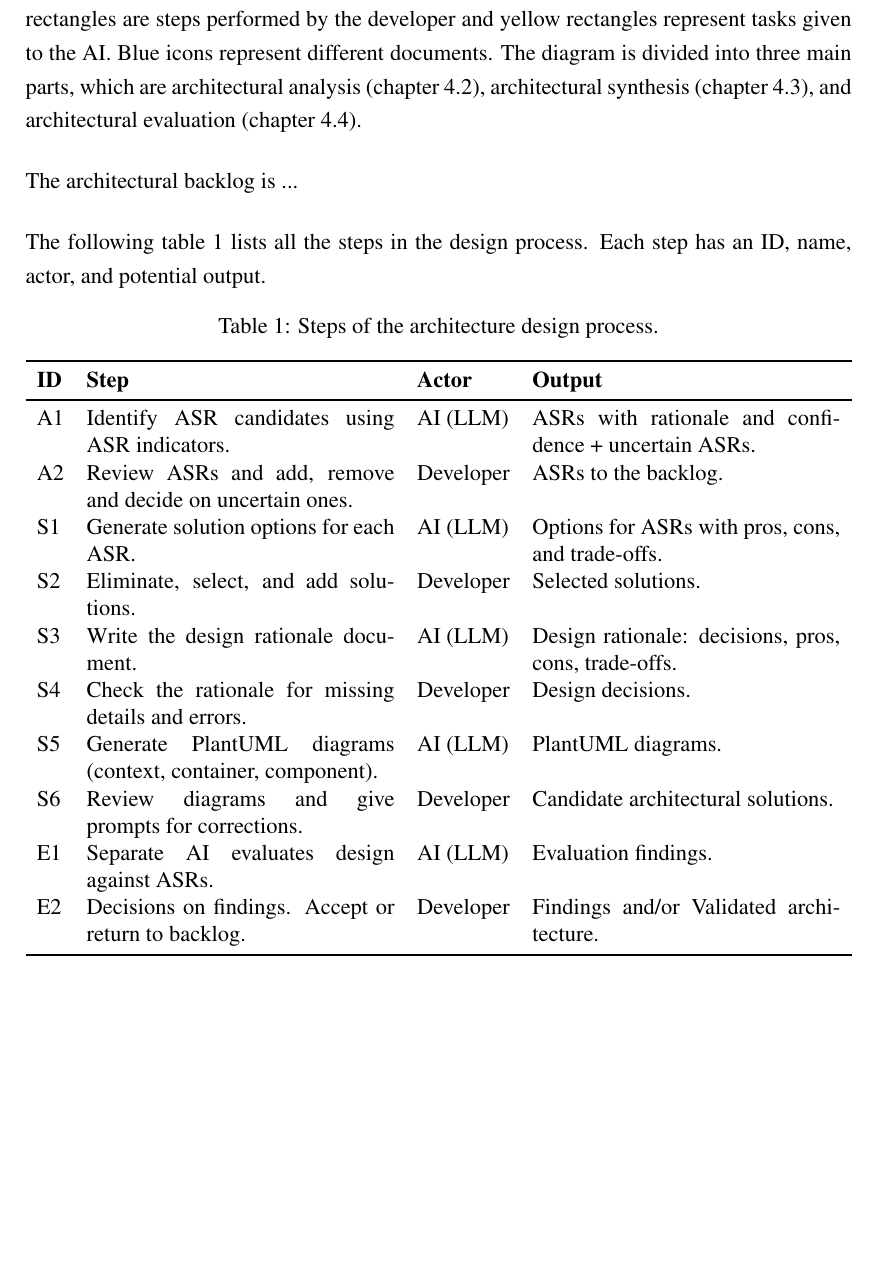
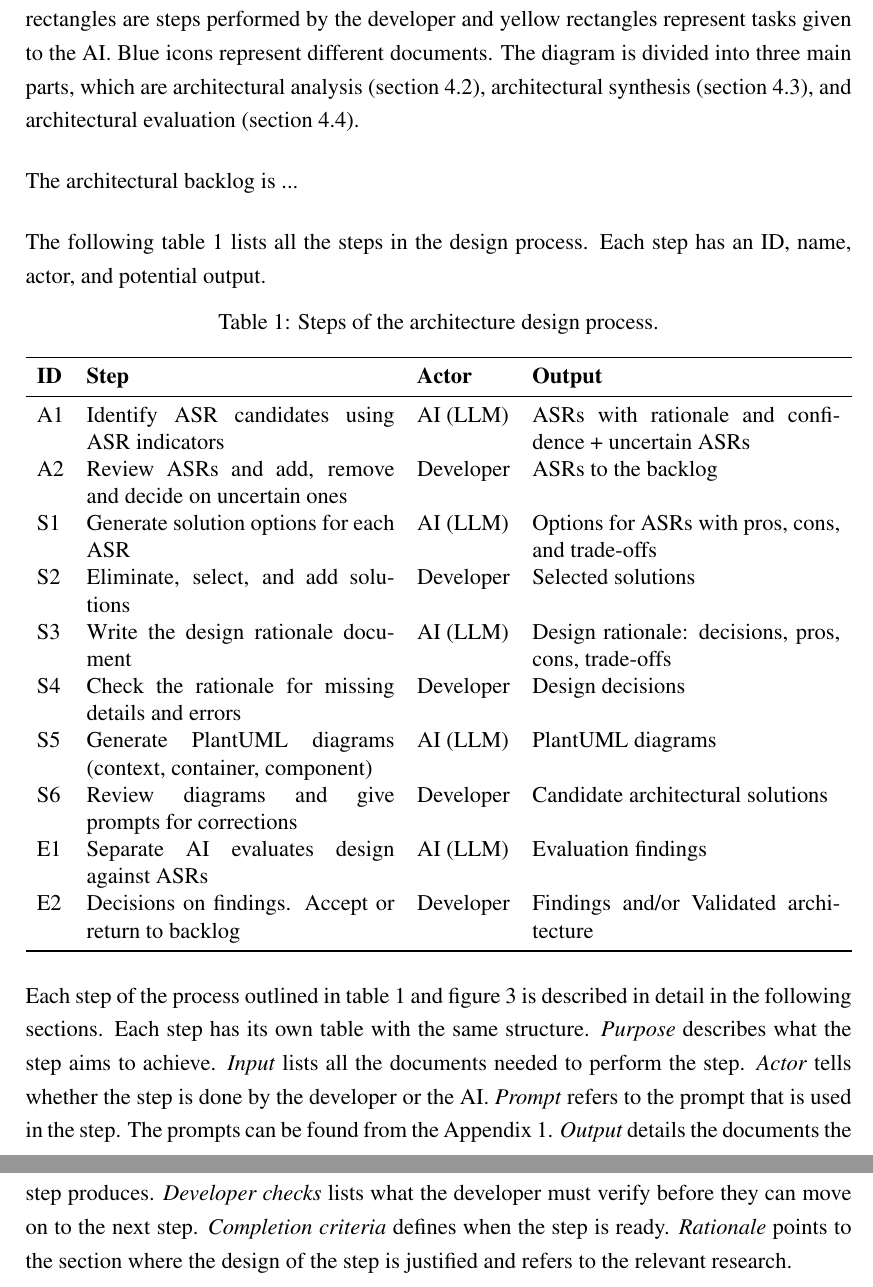
Before and after one commit to OttoOikarinen/OttoOikarinen_MastersThesis, a LaTeX document (main.tex, which reads ch4.tex): part of page 20 of 30 before the commit and two parts of pages 20 and 21 of 32 after it, the two joined at a grey line, cut so that both start at the same text, the shorter picture padded with empty space. Compiled offline with pdfLaTeX.

```diff
--- a/ch4.tex
+++ b/ch4.tex
@@ -12,7 +12,7 @@
 
 \subsection{Process Overview}
 
-The architecture design process is pictured in figure \ref{fig:artifact_design-process}. It is a process flow diagram that utilizes swimlanes to make it easier to understand what steps of the process are done by the AI or by the developer. Each rounded rectangle represents one step in the process. Green rectangles are steps performed by the developer and yellow rectangles represent tasks given to the AI. Blue icons represent different documents. The diagram is divided into three main parts, which are architectural analysis (chapter \ref{sec:architectural_analysis}), architectural synthesis (chapter \ref{sec:architectural_synthesis}), and architectural evaluation (chapter \ref{sec:architectural_evaluation}).
+The architecture design process is pictured in figure \ref{fig:artifact_design-process}. It is a process flow diagram that utilizes swimlanes to make it easier to understand what steps of the process are done by the AI or by the developer. Each rounded rectangle represents one step in the process. Green rectangles are steps performed by the developer and yellow rectangles represent tasks given to the AI. Blue icons represent different documents. The diagram is divided into three main parts, which are architectural analysis (section \ref{sec:architectural_analysis}), architectural synthesis (section \ref{sec:architectural_synthesis}), and architectural evaluation (section \ref{sec:architectural_evaluation}).
 
 The architectural backlog is ...
 
@@ -23,21 +23,23 @@
 	\label{tab:design_process_steps}
 	\begin{tabularx}{\textwidth}{l X l X}
 		\toprule
-		\textbf{ID} & \textbf{Step}                                               & \textbf{Actor} & \textbf{Output}                                      \\
+		\textbf{ID} & \textbf{Step}                                              & \textbf{Actor} & \textbf{Output}                                     \\
 		\midrule
-		A1          & Identify ASR candidates using ASR indicators.               & AI (LLM)       & ASRs with rationale and confidence + uncertain ASRs. \\
-		A2          & Review ASRs and add, remove and decide on uncertain ones.   & Developer      & ASRs to the backlog.                                 \\
-		S1          & Generate solution options for each ASR.                     & AI (LLM)       & Options for ASRs with pros, cons, and trade-offs.    \\
-		S2          & Eliminate, select, and add solutions.                       & Developer      & Selected solutions.                                  \\
-		S3          & Write the design rationale document.                        & AI (LLM)       & Design rationale: decisions, pros, cons, trade-offs. \\
-		S4          & Check the rationale for missing details and errors.         & Developer      & Design decisions.                                    \\
-		S5          & Generate PlantUML diagrams (context, container, component). & AI (LLM)       & PlantUML diagrams.                                   \\
-		S6          & Review diagrams and give prompts for corrections.           & Developer      & Candidate architectural solutions.                   \\
-		E1          & Separate AI evaluates design against ASRs.                  & AI (LLM)       & Evaluation findings.                                 \\
-		E2          & Decisions on findings. Accept or return to backlog.         & Developer      & Findings and/or Validated architecture.              \\
+		A1          & Identify ASR candidates using ASR indicators               & AI (LLM)       & ASRs with rationale and confidence + uncertain ASRs \\
+		A2          & Review ASRs and add, remove and decide on uncertain ones   & Developer      & ASRs to the backlog                                 \\
+		S1          & Generate solution options for each ASR                     & AI (LLM)       & Options for ASRs with pros, cons, and trade-offs    \\
+		S2          & Eliminate, select, and add solutions                       & Developer      & Selected solutions                                  \\
+		S3          & Write the design rationale document                        & AI (LLM)       & Design rationale: decisions, pros, cons, trade-offs \\
+		S4          & Check the rationale for missing details and errors         & Developer      & Design decisions                                    \\
+		S5          & Generate PlantUML diagrams (context, container, component) & AI (LLM)       & PlantUML diagrams                                   \\
+		S6          & Review diagrams and give prompts for corrections           & Developer      & Candidate architectural solutions                   \\
+		E1          & Separate AI evaluates design against ASRs                  & AI (LLM)       & Evaluation findings                                 \\
+		E2          & Decisions on findings. Accept or return to backlog         & Developer      & Findings and/or Validated architecture              \\
 		\bottomrule
 	\end{tabularx}
 \end{table}
+
+Each step of the process outlined in table \ref{tab:design_process_steps} and figure \ref{fig:artifact_design-process} is described in detail in the following sections. Each step has its own table with the same structure. \emph{Purpose} describes what the step aims to achieve. \emph{Input} lists all the documents needed to perform the step. \emph{Actor} tells whether the step is done by the developer or the AI. \emph{Prompt} refers to the prompt that is used in the step. The prompts can be found from the Appendix~\ref{app:prompts}. \emph{Output} details the documents the step produces. \emph{Developer checks} lists what the developer must verify before they can move on to the next step. \emph{Completion criteria} defines when the step is ready. \emph{Rationale} points to the section where the design of the step is justified and refers to the relevant research.
 
 \begin{figure}[htbp]
 	\centering
```
Also changed, not shown: appA.tex (added, +5 -0 lines), main.tex (+12 -12 lines), ch4.tex (2 more changed lines).
